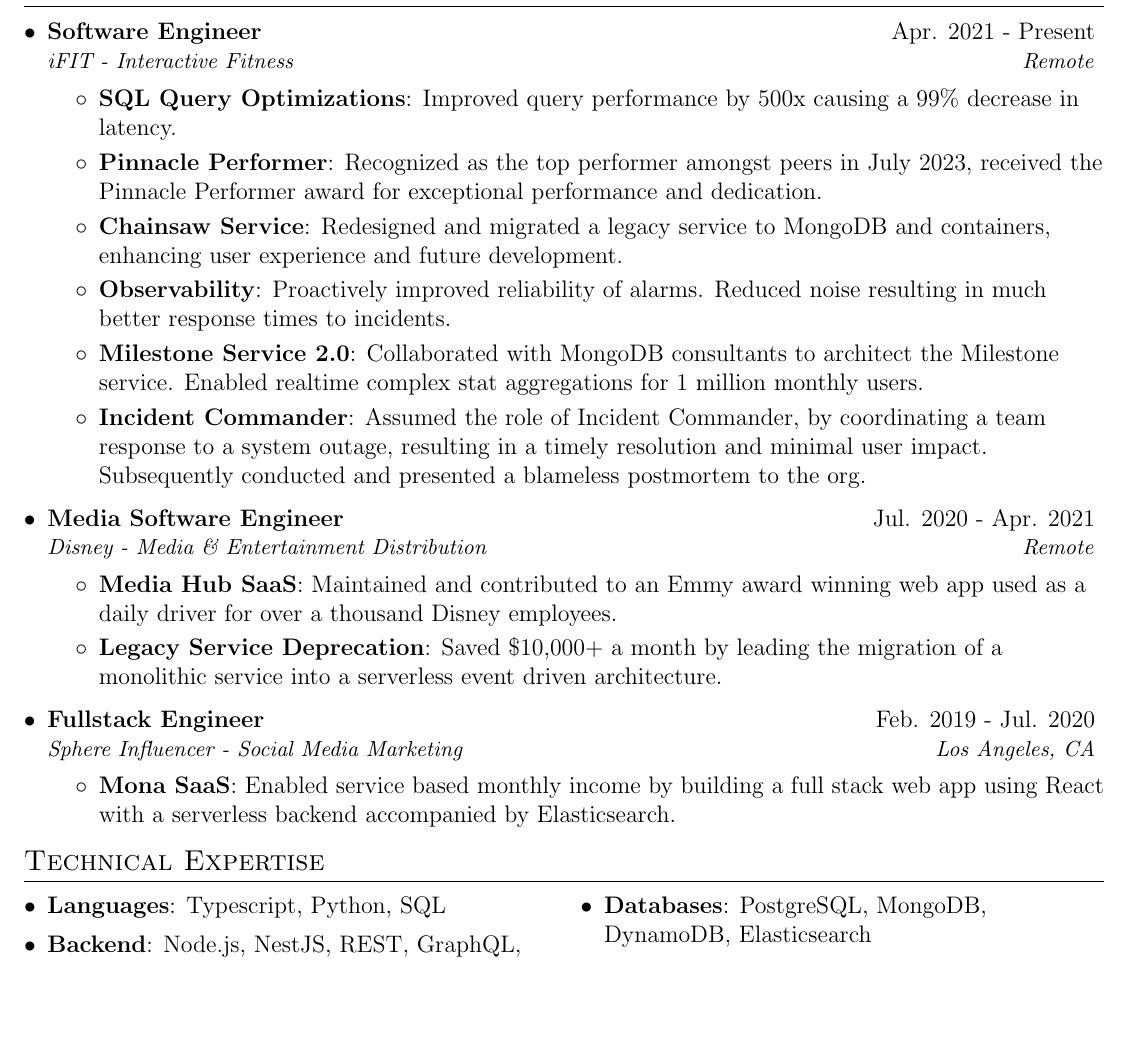
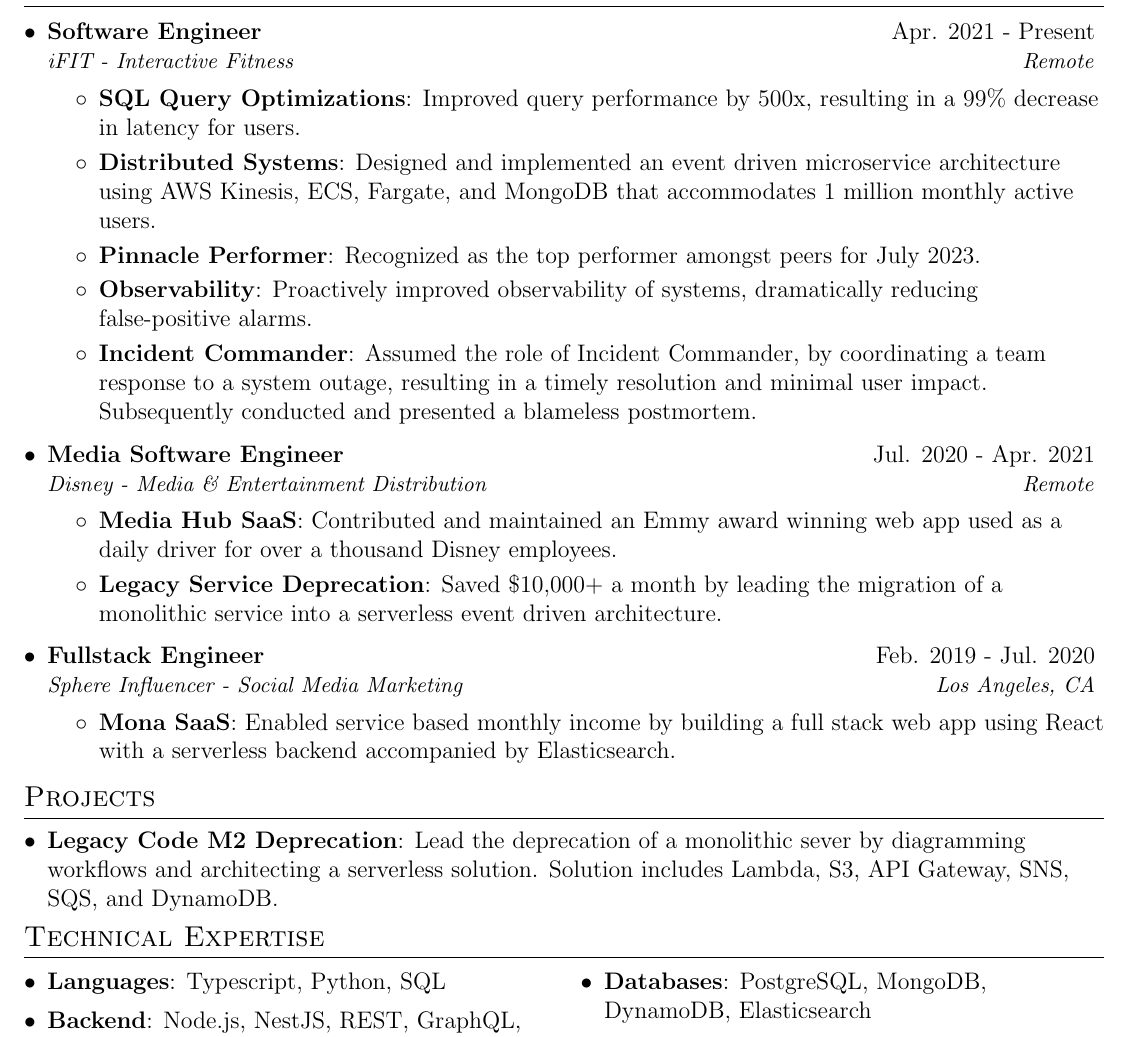
Before and after one commit to ericvtheg/resume, a LaTeX CV (resume.tex): part of the page, cut so that both start at the same text, the shorter picture padded with empty space. Compiled offline with pdfLaTeX.

Commit message:
improved iFIT resume bullets

```diff
--- a/resume.tex
+++ b/resume.tex
@@ -97,16 +97,16 @@
 {iFIT - Interactive Fitness}{Remote}
 \resumeItemListStart
 \resumeItem{SQL Query Optimizations}
-{Improved query performance by 500x causing a 99\% decrease in latency.}
+{Improved query performance by 500x, resulting in a 99\% decrease in latency for users.}
+\resumeItem{Distributed Systems}
+{Designed and implemented an event driven microservice architecture using AWS Kinesis, ECS, Fargate, and MongoDB that accommodates 1 million monthly active users. }
 \resumeItem{Pinnacle Performer}
-{Recognized as the top performer amongst peers in July 2023, received the Pinnacle Performer award for exceptional performance and dedication.}
-\resumeItem{Chainsaw Service} {Redesigned and migrated a legacy service to MongoDB and containers, enhancing user experience and future development.}
+{Recognized as the top performer amongst peers for July 2023.}
 \resumeItem{Observability}
-{Proactively improved reliability of alarms. Reduced noise resulting in much better response times to incidents.}
-\resumeItem{Milestone Service 2.0}
-{Collaborated with MongoDB consultants to architect the Milestone service. Enabled realtime complex stat aggregations for 1 million monthly users.}
+{Proactively improved observability of systems, dramatically reducing false-positive alarms.}
 \resumeItem{Incident Commander}
-{Assumed the role of Incident Commander, by coordinating a team response to a system outage, resulting in a timely resolution and minimal user impact. Subsequently conducted and presented a blameless postmortem to the org.}
+{Assumed the role of Incident Commander, by coordinating a team response to a system outage, resulting in a timely resolution and minimal user impact.
+  Subsequently conducted and presented a blameless postmortem.}
 \resumeItemListEnd
 
 \resumeSubheading
@@ -114,7 +114,7 @@
 {Disney - Media \& Entertainment Distribution}{Remote}
 \resumeItemListStart
 \resumeItem{Media Hub SaaS}
-{Maintained and contributed to an Emmy award winning web app used as a daily driver for over a thousand Disney employees. }
+{Contributed and maintained an Emmy award winning web app used as a daily driver for over a thousand Disney employees. }
 \resumeItem{Legacy Service Deprecation}
 {Saved \$10,000+ a month by leading the migration of a monolithic service into a serverless event driven architecture.}
 
@@ -139,11 +139,15 @@
 
 \resumeSubHeadingListEnd
 
-%-----------PROJECTS-----------------
-% \section{Projects}
-% \resumeSubHeadingListStart
-%  \resumeSubItem{Legacy Code M2 Deprecation}
-% {Lead the deprecation of a monolithic sever by diagramming workflows and architecting a serverless solution. Solution includes Lambda, S3, API Gateway, SNS, SQS, and DynamoDB.}
+% -----------PROJECTS-----------------
+\section{Projects}
+\resumeSubHeadingListStart
+\resumeSubItem{Legacy Code M2 Deprecation}
+{Lead the deprecation of a monolithic sever by diagramming workflows and architecting a serverless solution. Solution includes Lambda, S3, API Gateway, SNS, SQS, and DynamoDB.}
+
+% MAKID
+% personal blog
+% betatestsongs
 
 %    \resumeSubItem{Sphere's Mona SaaS}
 %  {Architected and implemented a fullstack React web app using Stripe, Lambda, API Gateway, Elasticsearch, DynamoDB, and Cognito. Software allowed users to conduct influencer marketing campaigns.}
@@ -151,7 +155,7 @@
 %  \resumeSubItem{RBI Backend}
 %    {Created and designed a PHP backend with SQL. Website acts as a middle man pairing users with lawyers. Backend tracks ongoing cases until completion then sends an invoice for commission.}
 
-% \resumeSubHeadingListEnd
+\resumeSubHeadingListEnd
 
 %--------ADDITIONAL SKILLS------------
 \section{Technical Expertise}
```
Also changed, not shown: resume.pdf.
